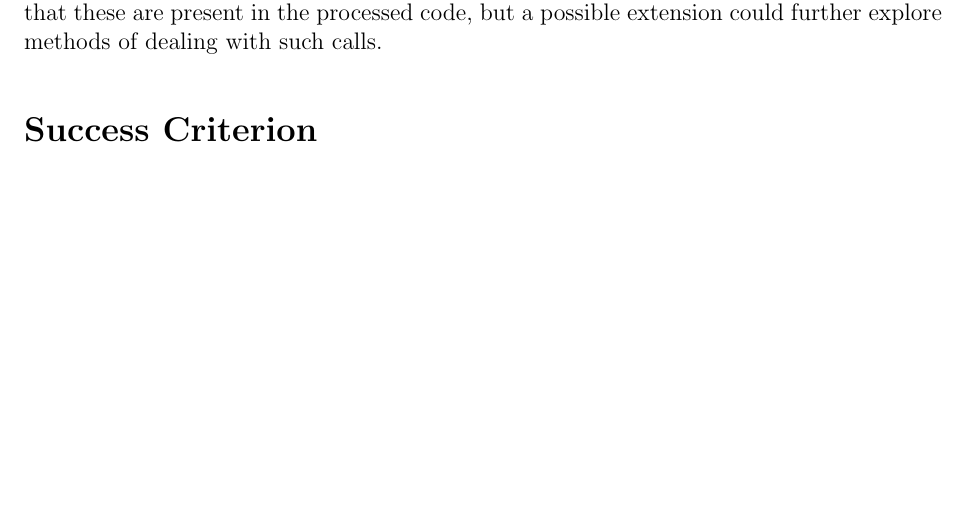
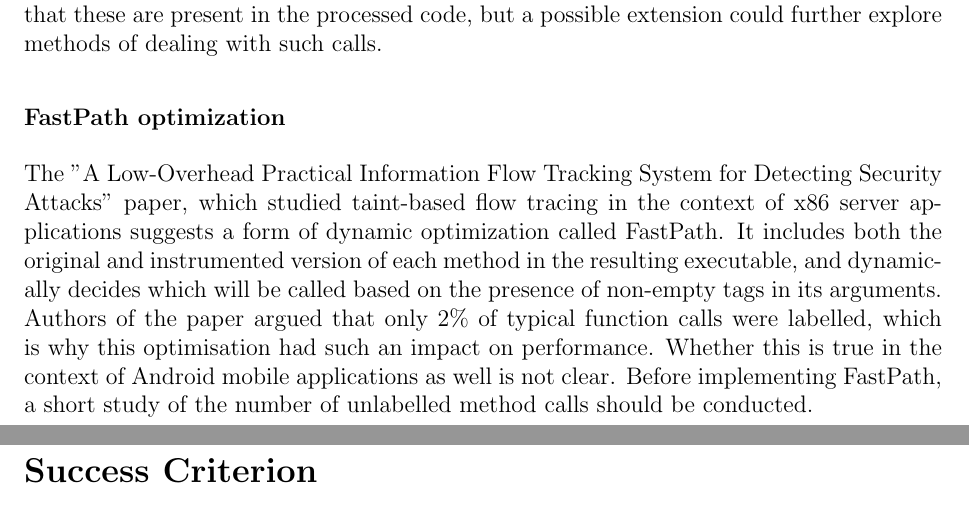
Before and after one commit to brazdil/dexter-backup, a LaTeX thesis (dissertation/proposal.tex): part of page 5 of 6 before the commit and two parts of pages 5 and 6 of 6 after it, the two joined at a grey line, cut so that both start at the same text, the shorter picture padded with empty space. Compiled offline with pdfLaTeX.

Commit message:
Proposal: reintroduced FastPath

```diff
--- a/dissertation/proposal.tex
+++ b/dissertation/proposal.tex
@@ -257,6 +243,20 @@ cannot easily deal with reflection or dynamically loaded code. The core
 project will simply warn the user that these are present in the processed
 code, but a possible extension could further explore methods of dealing
 with such calls.
+
+\subsubsection*{FastPath optimization}
+
+The "A Low-Overhead Practical Information Flow Tracking System for
+Detecting Security Attacks" paper, which studied taint-based flow tracing
+in the context of x86 server applications suggests a form of dynamic
+optimization called FastPath. It includes both the original and
+instrumented version of each method in the resulting executable, and
+dynamically decides which will be called based on the presence of non-empty
+tags in its arguments. Authors of the paper argued that only 2\% of typical
+function calls were labelled, which is why this optimisation had such an
+impact on performance. Whether this is true in the context of Android mobile
+applications as well is not clear. Before implementing FastPath, a short
+study of the number of unlabelled method calls should be conducted.
 
 \section*{Success Criterion}
 
```
Also changed, not shown: dissertation/proposal.tex (14 more changed lines).
